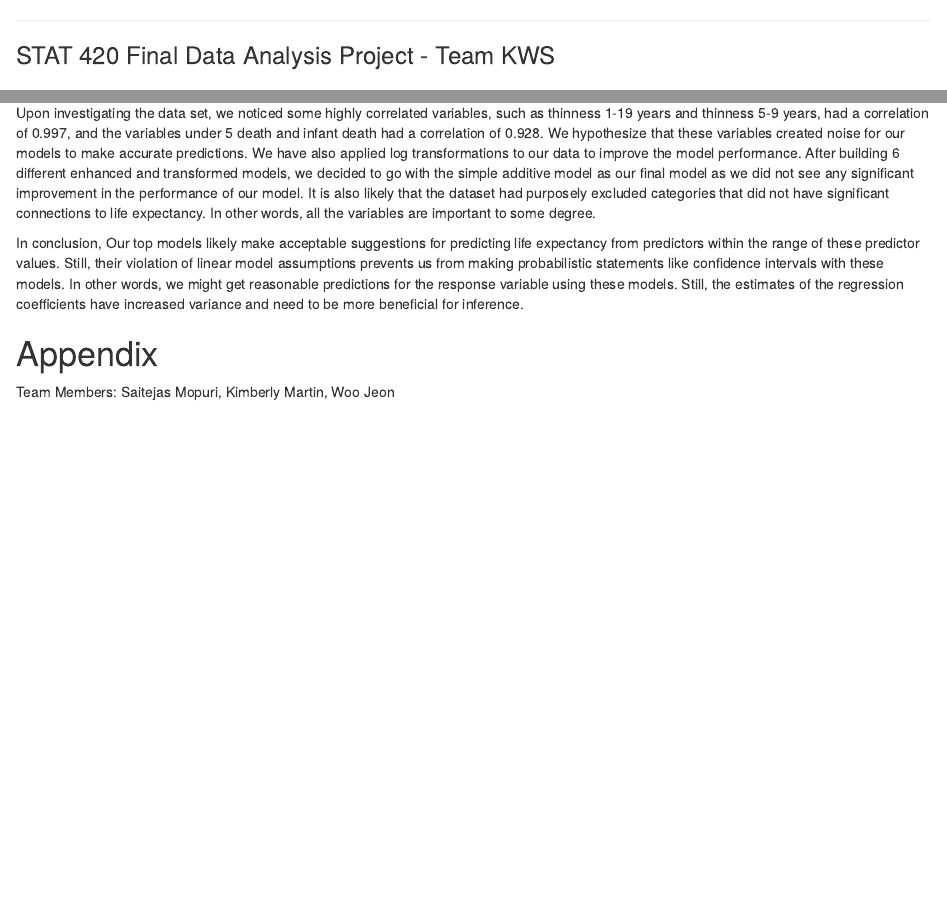
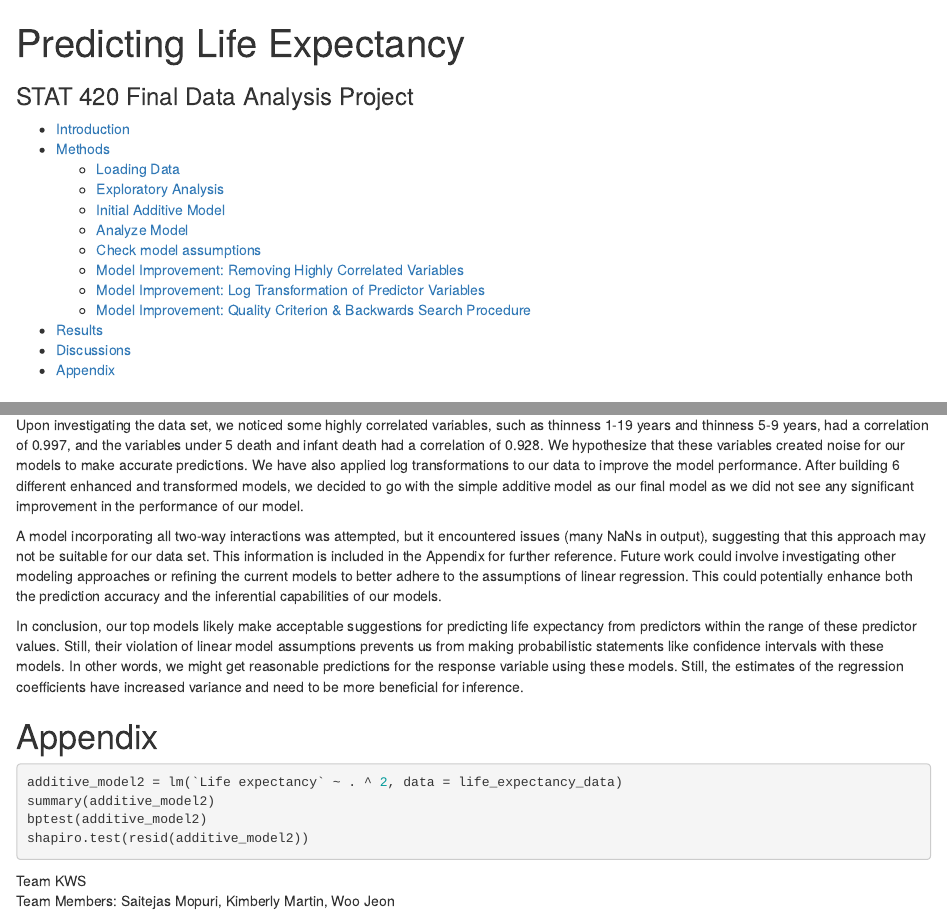
Before and after one commit to woo-jeon/Final-Data-Project, an R Markdown document (project_code.rmd): the page in a window 1100 px wide, from its top, and a second part further down, joined at a grey line. Rendered offline with R 4.5, knitr and Pandoc, with nearby package versions; some code elsewhere in the file could not run offline.

Commit message:
Update project_code.rmd
Added info on interaction model to Discussion and code to Appendix. Added YAML and toc for hyperlinks

````diff
--- a/project_code.rmd
+++ b/project_code.rmd
@@ -1,10 +1,10 @@
 ---
+title: "Predicting Life Expectancy"
+subtitle: "STAT 420 Final Data Analysis Project"
+output:
+  html_document:
+    toc: true
 ---
----
-
-### STAT 420 Final Data Analysis Project - Team KWS
-
-###
 
 # Introduction
 
@@ -459,10 +459,20 @@ In this section, we will delve into the implications and interpretation of the r
 
 When we picked this data set from the World health organization (WHO), our primary goal was to identify the key predictors that affect the life expectancy of the countries and use these predictors to come up with hypotheses and form models and methods based on these hypotheses and provide meaningful insights based on our discoveries.
 
-Upon investigating the data set, we noticed some highly correlated variables, such as thinness 1-19 years and thinness 5-9 years, had a correlation of 0.997, and the variables under 5 death and infant death had a correlation of 0.928. We hypothesize that these variables created noise for our models to make accurate predictions. We have also applied log transformations to our data to improve the model performance. After building 6 different enhanced and transformed models, we decided to go with the simple additive model as our final model as we did not see any significant improvement in the performance of our model. It is also likely that the dataset had purposely excluded categories that did not have significant connections to life expectancy. In other words, all the variables are important to some degree.
+Upon investigating the data set, we noticed some highly correlated variables, such as thinness 1-19 years and thinness 5-9 years, had a correlation of 0.997, and the variables under 5 death and infant death had a correlation of 0.928. We hypothesize that these variables created noise for our models to make accurate predictions. We have also applied log transformations to our data to improve the model performance. After building 6 different enhanced and transformed models, we decided to go with the simple additive model as our final model as we did not see any significant improvement in the performance of our model.
 
-In conclusion, Our top models likely make acceptable suggestions for predicting life expectancy from predictors within the range of these predictor values. Still, their violation of linear model assumptions prevents us from making probabilistic statements like confidence intervals with these models. In other words, we might get reasonable predictions for the response variable using these models. Still, the estimates of the regression coefficients have increased variance and need to be more beneficial for inference.
+A model incorporating all two-way interactions was attempted, but it encountered issues (many NaNs in output), suggesting that this approach may not be suitable for our data set. This information is included in the Appendix for further reference. Future work could involve investigating other modeling approaches or refining the current models to better adhere to the assumptions of linear regression. This could potentially enhance both the prediction accuracy and the inferential capabilities of our models.
+
+In conclusion, our top models likely make acceptable suggestions for predicting life expectancy from predictors within the range of these predictor values. Still, their violation of linear model assumptions prevents us from making probabilistic statements like confidence intervals with these models. In other words, we might get reasonable predictions for the response variable using these models. Still, the estimates of the regression coefficients have increased variance and need to be more beneficial for inference.
 
 # Appendix
 
+```{r eval=FALSE}
+additive_model2 = lm(`Life expectancy` ~ . ^ 2, data = life_expectancy_data)
+summary(additive_model2)
+bptest(additive_model2)
+shapiro.test(resid(additive_model2))
+```
+
+Team KWS\
 Team Members: Saitejas Mopuri, Kimberly Martin, Woo Jeon
````
